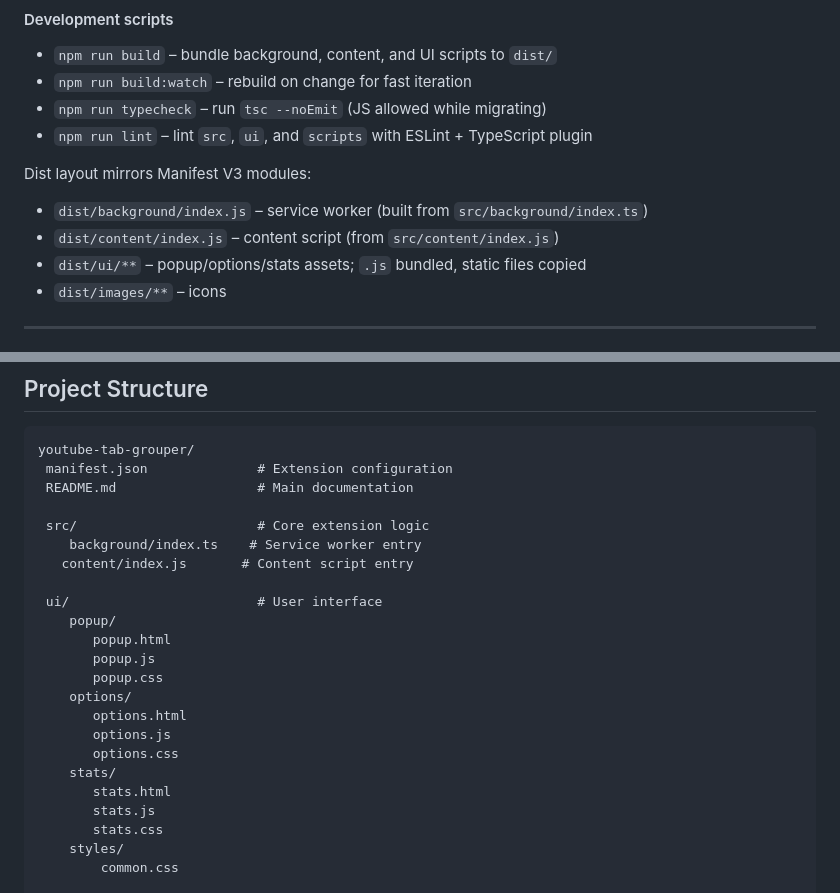
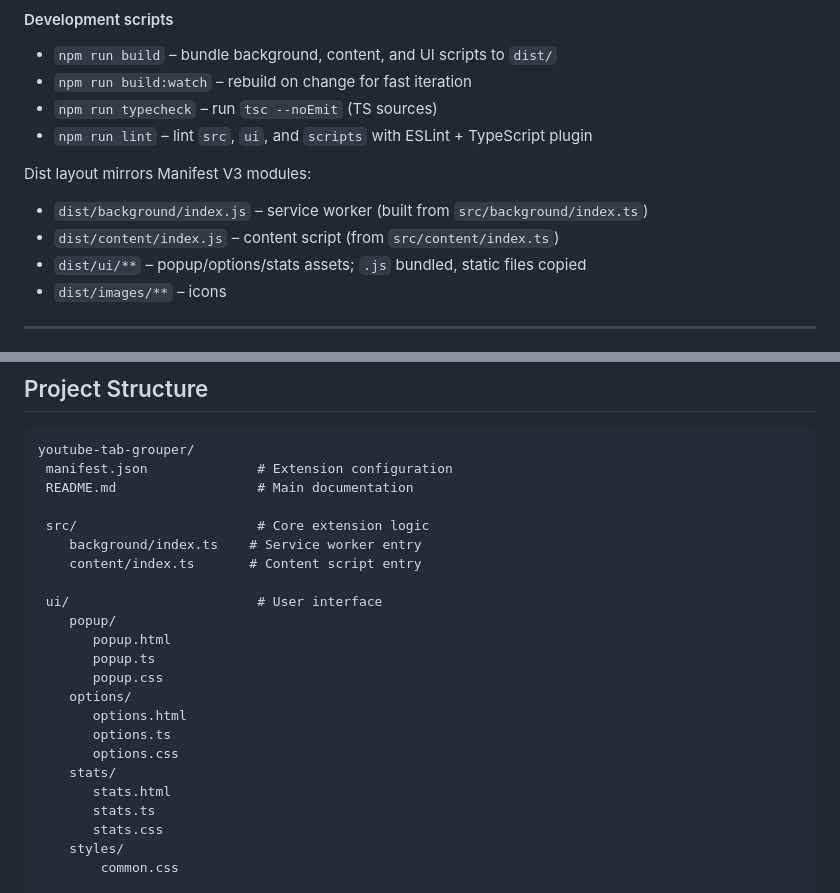
Before and after one commit to rymarkonstantin/youtube-tab-grouper, a Markdown page: README.md, 2 parts joined by grey strips. GitHub-like rendering.

```diff
--- a/README.md
+++ b/README.md
@@ -74,12 +74,12 @@ Visit the Chrome Web Store and click "Add to Chrome"
 
 - `npm run build` – bundle background, content, and UI scripts to `dist/`
 - `npm run build:watch` – rebuild on change for fast iteration
-- `npm run typecheck` – run `tsc --noEmit` (JS allowed while migrating)
+- `npm run typecheck` – run `tsc --noEmit` (TS sources)
 - `npm run lint` – lint `src`, `ui`, and `scripts` with ESLint + TypeScript plugin
 
 Dist layout mirrors Manifest V3 modules:
 - `dist/background/index.js` – service worker (built from `src/background/index.ts`)
-- `dist/content/index.js` – content script (from `src/content/index.js`)
+- `dist/content/index.js` – content script (from `src/content/index.ts`)
 - `dist/ui/**` – popup/options/stats assets; `.js` bundled, static files copied
 - `dist/images/**` – icons
 
@@ -292,20 +292,20 @@ youtube-tab-grouper/
 
  src/                       # Core extension logic
     background/index.ts    # Service worker entry
-   content/index.js       # Content script entry
+    content/index.ts       # Content script entry
 
  ui/                        # User interface
     popup/
        popup.html
-       popup.js
+       popup.ts
        popup.css
     options/
        options.html
-       options.js
+       options.ts
        options.css
     stats/
        stats.html
-       stats.js
+       stats.ts
        stats.css
     styles/
         common.css
```
Also changed, not shown: docs/ARCHITECTURE.md (+7 -7 lines).
